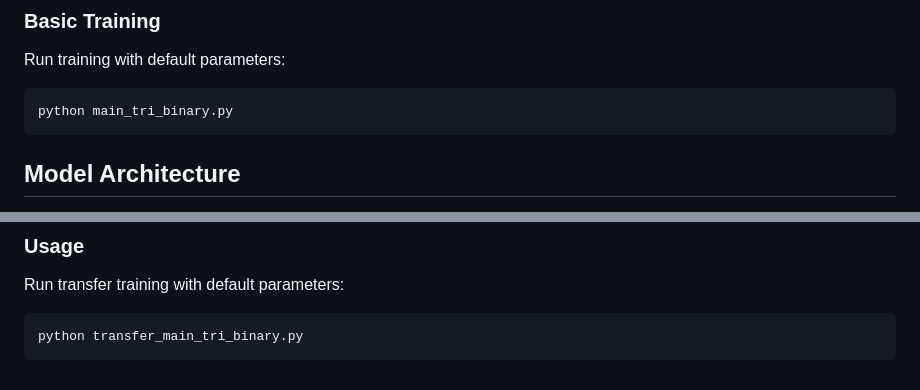
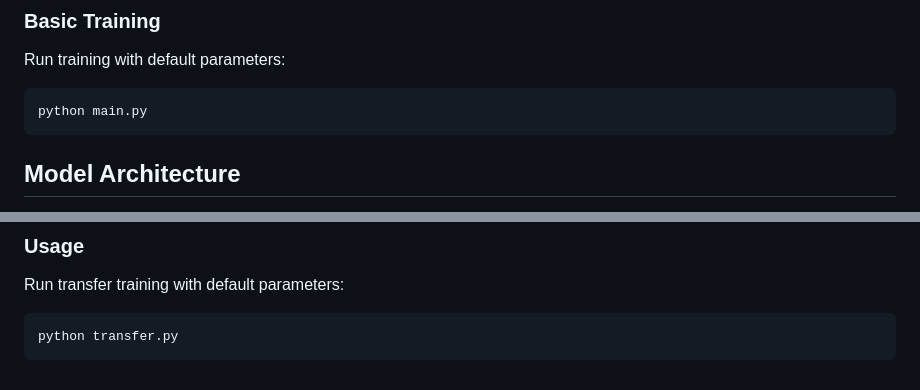
Before and after one commit to Hongsheng-Xie/HANAMI, a Markdown page: README.md, 2 parts joined by grey strips. Drawn GitHub-style.

````diff
--- a/README.md
+++ b/README.md
@@ -44,7 +44,7 @@ This project implements a drug–gene–disease motif prediction model using a m
 Run training with default parameters:
 
 ```bash
-python main_tri_binary.py
+python main.py
 ```
 
 ## Model Architecture
@@ -80,5 +80,5 @@ The cold start module handles unseen drugs, genes, and diseases using an inducti
 Run transfer training with default parameters:
 
 ```bash
-python transfer_main_tri_binary.py
+python transfer.py
 ```
````
